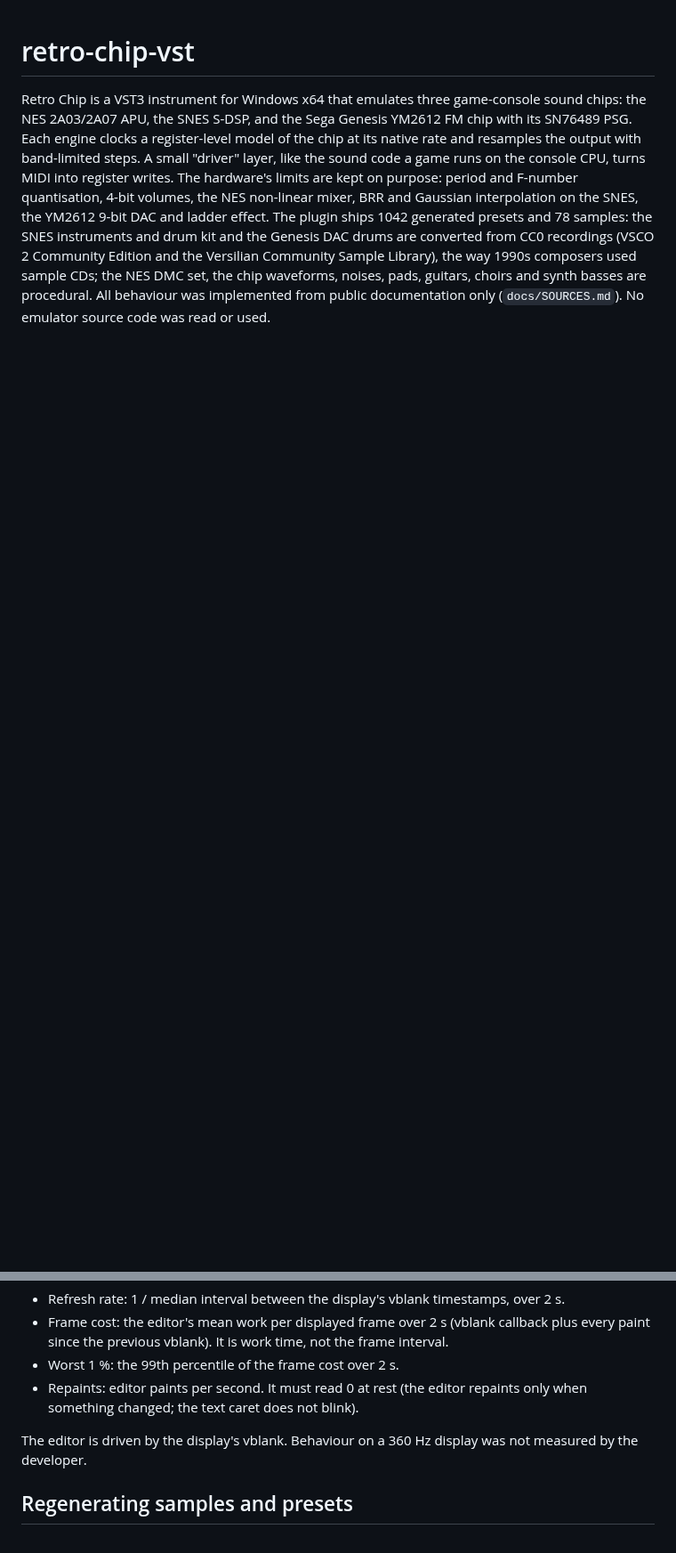
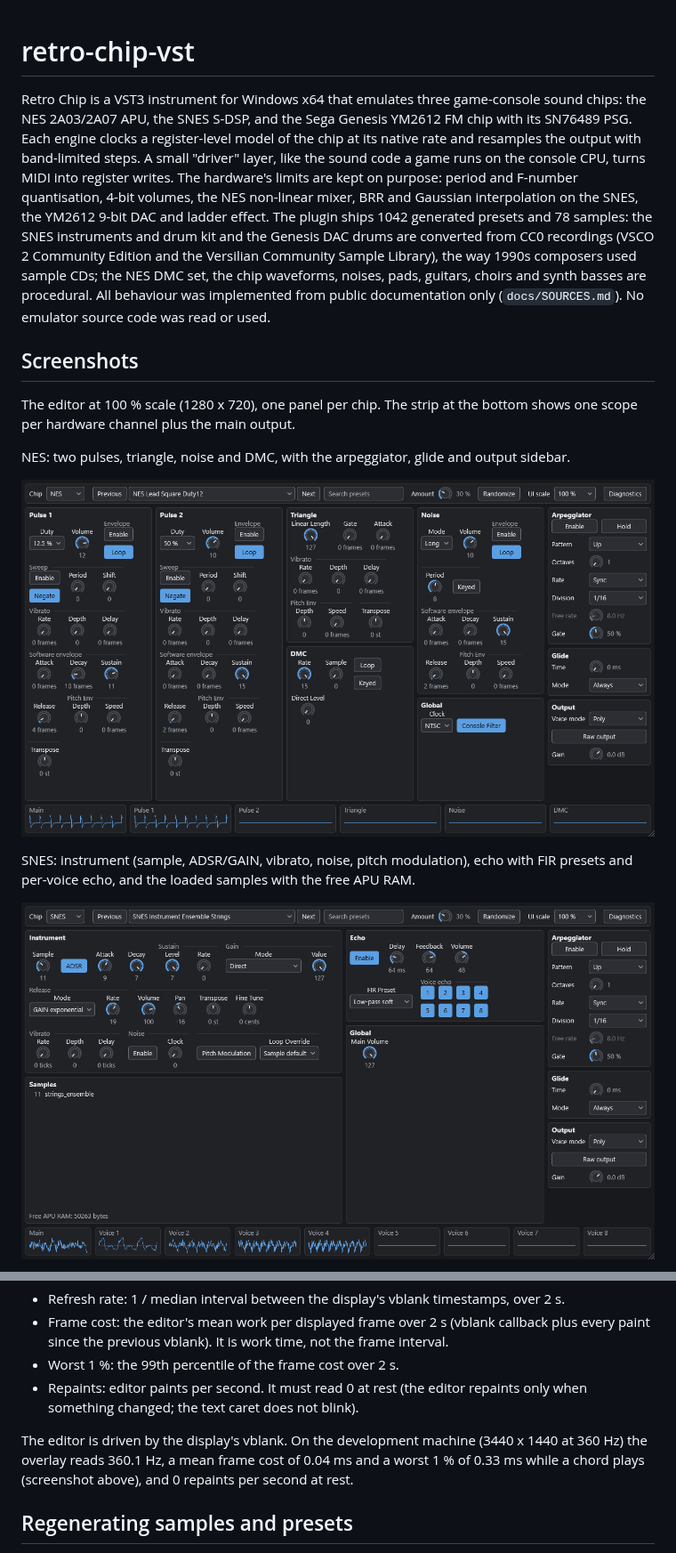
Before and after one commit to glitch191/retro-chip-vst, a Markdown page: README.md, 2 parts joined by grey strips. Shown at 89% size. Drawn GitHub-style; pictures changed too: docs/images/editor-nes.png (added), docs/images/editor-snes.png (added); blank space fills up the shorter version.

```diff
--- a/README.md
+++ b/README.md
@@ -13,3 +13,18 @@ instruments and drum kit and the Genesis DAC drums are converted from CC0 record
 composers used sample CDs; the NES DMC set, the chip waveforms, noises, pads, guitars,
 choirs and synth basses are procedural. All behaviour was implemented from public
 documentation only (`docs/SOURCES.md`). No emulator source code was read or used.
+
+## Screenshots
+
+The editor at 100 % scale (1280 x 720), one panel per chip. The strip at the bottom shows
+one scope per hardware channel plus the main output.
+
+NES: two pulses, triangle, noise and DMC, with the arpeggiator, glide and output sidebar.
+
+![NES panel](docs/images/editor-nes.png)
+
+SNES: instrument (sample, ADSR/GAIN, vibrato, noise, pitch modulation), echo with FIR
+presets and per-voice echo, and the loaded samples with the free APU RAM.
+
+![SNES panel](docs/images/editor-snes.png)
+
@@ -275,8 +301,9 @@ The `Diagnostics` button in the strip shows an overlay (off by default, no cost
 * Repaints: editor paints per second. It must read 0 at rest (the editor repaints only
   when something changed; the text caret does not blink).
 
-The editor is driven by the display's vblank. Behaviour on a 360 Hz display was not
-measured by the developer.
+The editor is driven by the display's vblank. On the development machine (3440 x 1440 at
+360 Hz) the overlay reads 360.1 Hz, a mean frame cost of 0.04 ms and a worst 1 % of 0.33 ms
+while a chord plays (screenshot above), and 0 repaints per second at rest.
 
 ## Regenerating samples and presets
 
```
Also changed, not shown: other parts of README.md (+11 -0 lines), docs/images/editor-genesis.png (added), docs/images/editor-nes-diagnostics.png (added), 2 other files.
